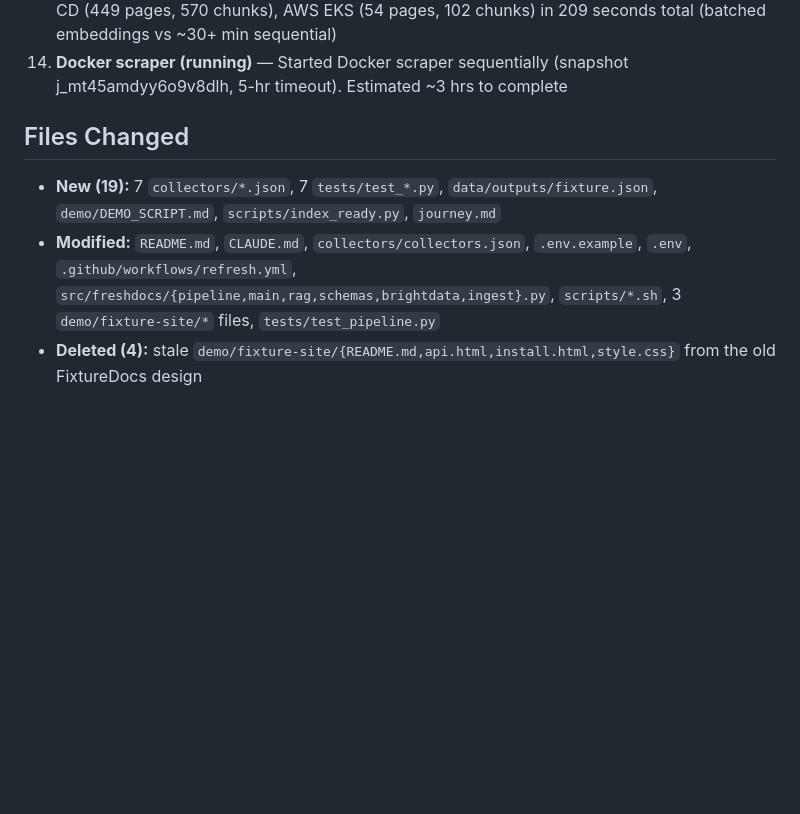
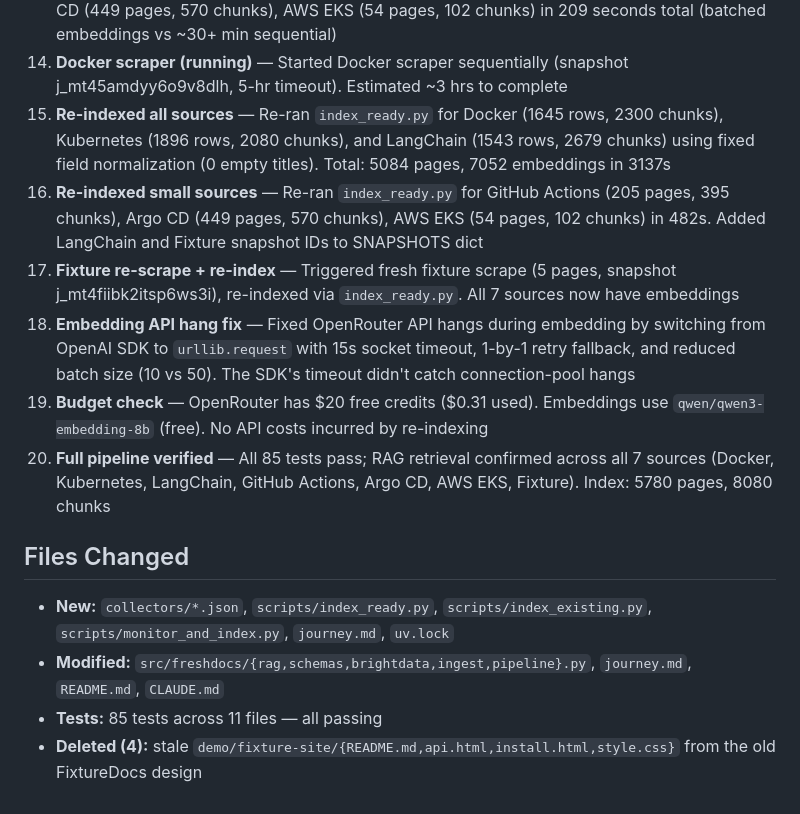
Before and after one commit to gitanshulbisht/freshdocs, a Markdown page: journey.md, the part around the change. Rendered like a GitHub page; blank space fills up the shorter version.

Commit message:
Document re-indexing completion and final index state

```diff
--- a/journey.md
+++ b/journey.md
@@ -100,9 +100,16 @@ After fixing the field name bug, the scraped data was already available from ear
 12. **Parallel scraper issues** — Running 5+ Bright Data scrapers simultaneously slowed down all scrapers. Switched to sequential scraping
 13. **Indexed 3 sources** — Downloaded and indexed GitHub Actions (205 pages, 395 chunks), Argo CD (449 pages, 570 chunks), AWS EKS (54 pages, 102 chunks) in 209 seconds total (batched embeddings vs ~30+ min sequential)
 14. **Docker scraper (running)** — Started Docker scraper sequentially (snapshot j_mt45amdyy6o9v8dlh, 5-hr timeout). Estimated ~3 hrs to complete
+15. **Re-indexed all sources** — Re-ran `index_ready.py` for Docker (1645 rows, 2300 chunks), Kubernetes (1896 rows, 2080 chunks), and LangChain (1543 rows, 2679 chunks) using fixed field normalization (0 empty titles). Total: 5084 pages, 7052 embeddings in 3137s
+16. **Re-indexed small sources** — Re-ran `index_ready.py` for GitHub Actions (205 pages, 395 chunks), Argo CD (449 pages, 570 chunks), AWS EKS (54 pages, 102 chunks) in 482s. Added LangChain and Fixture snapshot IDs to SNAPSHOTS dict
+17. **Fixture re-scrape + re-index** — Triggered fresh fixture scrape (5 pages, snapshot j_mt4fiibk2itsp6ws3i), re-indexed via `index_ready.py`. All 7 sources now have embeddings
+18. **Embedding API hang fix** — Fixed OpenRouter API hangs during embedding by switching from OpenAI SDK to `urllib.request` with 15s socket timeout, 1-by-1 retry fallback, and reduced batch size (10 vs 50). The SDK's timeout didn't catch connection-pool hangs
+19. **Budget check** — OpenRouter has $20 free credits ($0.31 used). Embeddings use `qwen/qwen3-embedding-8b` (free). No API costs incurred by re-indexing
+20. **Full pipeline verified** — All 85 tests pass; RAG retrieval confirmed across all 7 sources (Docker, Kubernetes, LangChain, GitHub Actions, Argo CD, AWS EKS, Fixture). Index: 5780 pages, 8080 chunks
 
 ## Files Changed
 
-- **New (19):** 7 `collectors/*.json`, 7 `tests/test_*.py`, `data/outputs/fixture.json`, `demo/DEMO_SCRIPT.md`, `scripts/index_ready.py`, `journey.md`
-- **Modified:** `README.md`, `CLAUDE.md`, `collectors/collectors.json`, `.env.example`, `.env`, `.github/workflows/refresh.yml`, `src/freshdocs/{pipeline,main,rag,schemas,brightdata,ingest}.py`, `scripts/*.sh`, 3 `demo/fixture-site/*` files, `tests/test_pipeline.py`
+- **New:** `collectors/*.json`, `scripts/index_ready.py`, `scripts/index_existing.py`, `scripts/monitor_and_index.py`, `journey.md`, `uv.lock`
+- **Modified:** `src/freshdocs/{rag,schemas,brightdata,ingest,pipeline}.py`, `journey.md`, `README.md`, `CLAUDE.md`
+- **Tests:** 85 tests across 11 files — all passing
 - **Deleted (4):** stale `demo/fixture-site/{README.md,api.html,install.html,style.css}` from the old FixtureDocs design
```
